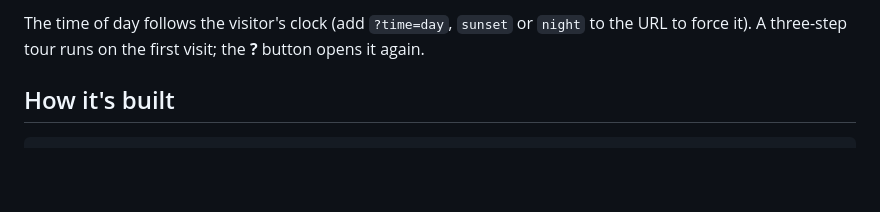
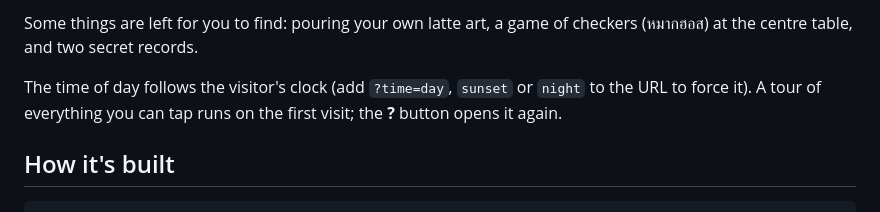
Before and after one commit to PongsakornNaklang/portfolio-cafe, a Markdown page: README.md, the part around one of its changes. Drawn GitHub-style; blank space fills up the shorter version.

```diff
--- a/README.md
+++ b/README.md
@@ -23,5 +32,7 @@ A portfolio built as a tiny 3D Bangkok shop. You scroll to walk across the stree
 
-The time of day follows the visitor's clock (add `?time=day`, `sunset` or `night` to the URL to force it). A three-step tour runs on the first visit; the **?** button opens it again.
+Some things are left for you to find: pouring your own latte art, a game of checkers (หมากฮอส) at the centre table, and two secret records.
+
+The time of day follows the visitor's clock (add `?time=day`, `sunset` or `night` to the URL to force it). A tour of everything you can tap runs on the first visit; the **?** button opens it again.
 
 ## How it's built
 
```
Also changed, not shown: other parts of README.md (+15 -6 lines), CHANGELOG.md (+4 -0 lines), docs/storefront-day.jpg, 4 other files.
